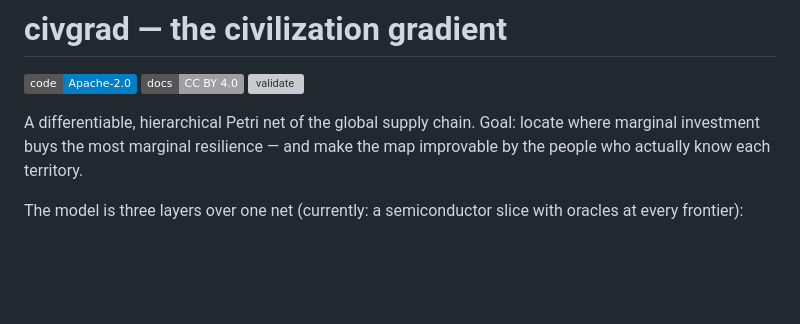
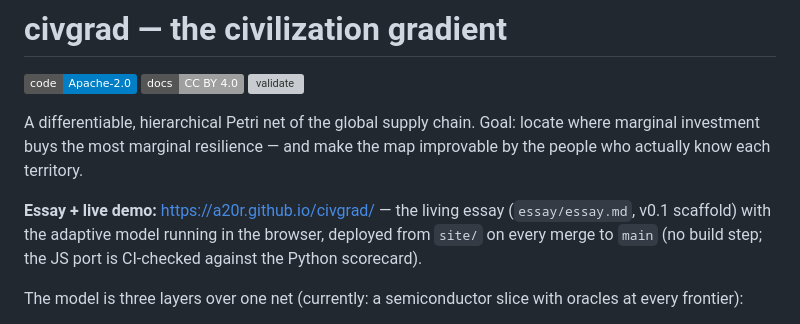
Before and after one commit to a20r/civgrad, a Markdown page: README.md, the part around the change. Drawn GitHub-style; badges without logos; blank space fills up the shorter version; grey boxes are pictures that could not be loaded.

```diff
--- a/README.md
+++ b/README.md
@@ -7,6 +7,11 @@
 A differentiable, hierarchical Petri net of the global supply chain. Goal:
 locate where marginal investment buys the most marginal resilience — and make
 the map improvable by the people who actually know each territory.
+
+**Essay + live demo:** <https://a20r.github.io/civgrad/> — the living essay
+(`essay/essay.md`, v0.1 scaffold) with the adaptive model running in the
+browser, deployed from `site/` on every merge to `main` (no build step; the
+JS port is CI-checked against the Python scorecard).
 
 The model is three layers over one net (currently: a semiconductor slice with
 oracles at every frontier):
```
Also changed, not shown: docs/AGENT_PROMPT_2.md (added, +97 -0 lines).
